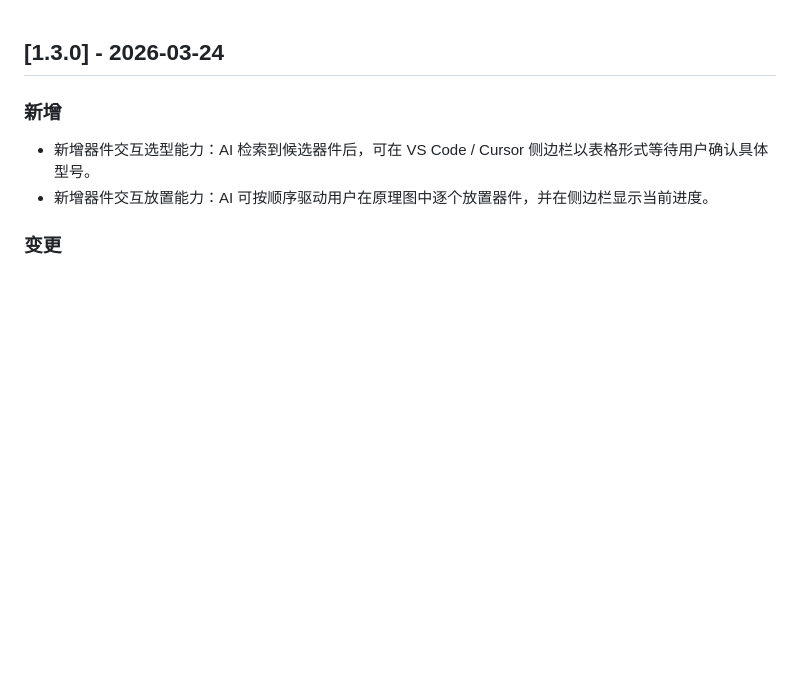
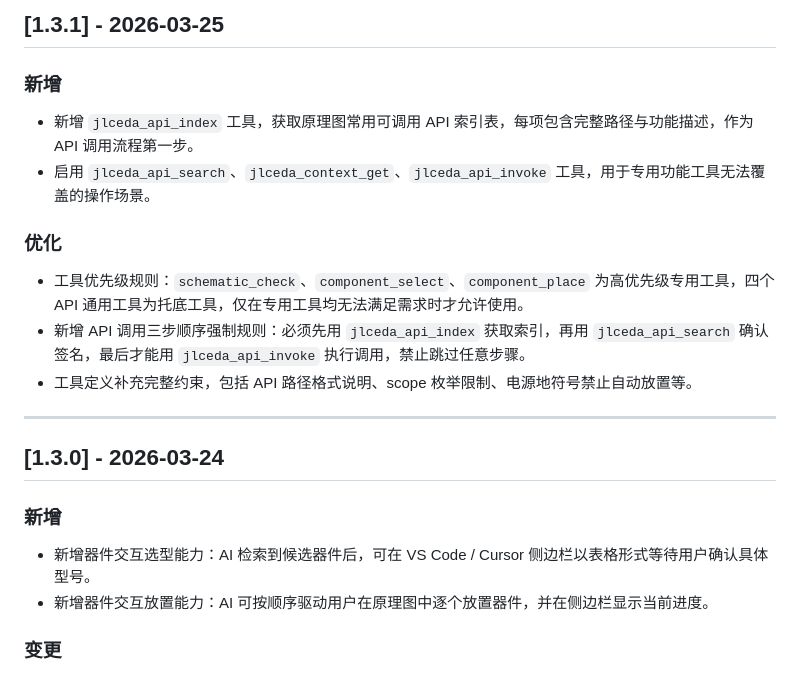
Before and after one commit to KrOik/JLCEDA-MCP, a Markdown page: mcp-server/CHANGELOG.md, the part around the change. GitHub-like rendering; blank space fills up the shorter version.

Commit message:
更新 CHANGELOG.md，添加版本 1.3.1 的新增功能和优化说明，包括新增 `jlceda_api_index` 工具及其相关操作规则。

```diff
--- a/mcp-server/CHANGELOG.md
+++ b/mcp-server/CHANGELOG.md
@@ -1,3 +1,18 @@
+## [1.3.1] - 2026-03-25
+
+### 新增
+
+- 新增 `jlceda_api_index` 工具，获取原理图常用可调用 API 索引表，每项包含完整路径与功能描述，作为 API 调用流程第一步。
+- 启用 `jlceda_api_search`、`jlceda_context_get`、`jlceda_api_invoke` 工具，用于专用功能工具无法覆盖的操作场景。
+
+### 优化
+
+- 工具优先级规则：`schematic_check`、`component_select`、`component_place` 为高优先级专用工具，四个 API 通用工具为托底工具，仅在专用工具均无法满足需求时才允许使用。
+- 新增 API 调用三步顺序强制规则：必须先用 `jlceda_api_index` 获取索引，再用 `jlceda_api_search` 确认签名，最后才能用 `jlceda_api_invoke` 执行调用，禁止跳过任意步骤。
+- 工具定义补充完整约束，包括 API 路径格式说明、scope 枚举限制、电源地符号禁止自动放置等。
+
+---
+
 ## [1.3.0] - 2026-03-24
 
 ### 新增
```
Also changed, not shown: mcp-connector/CHANGELOG.md (+8 -0 lines).
